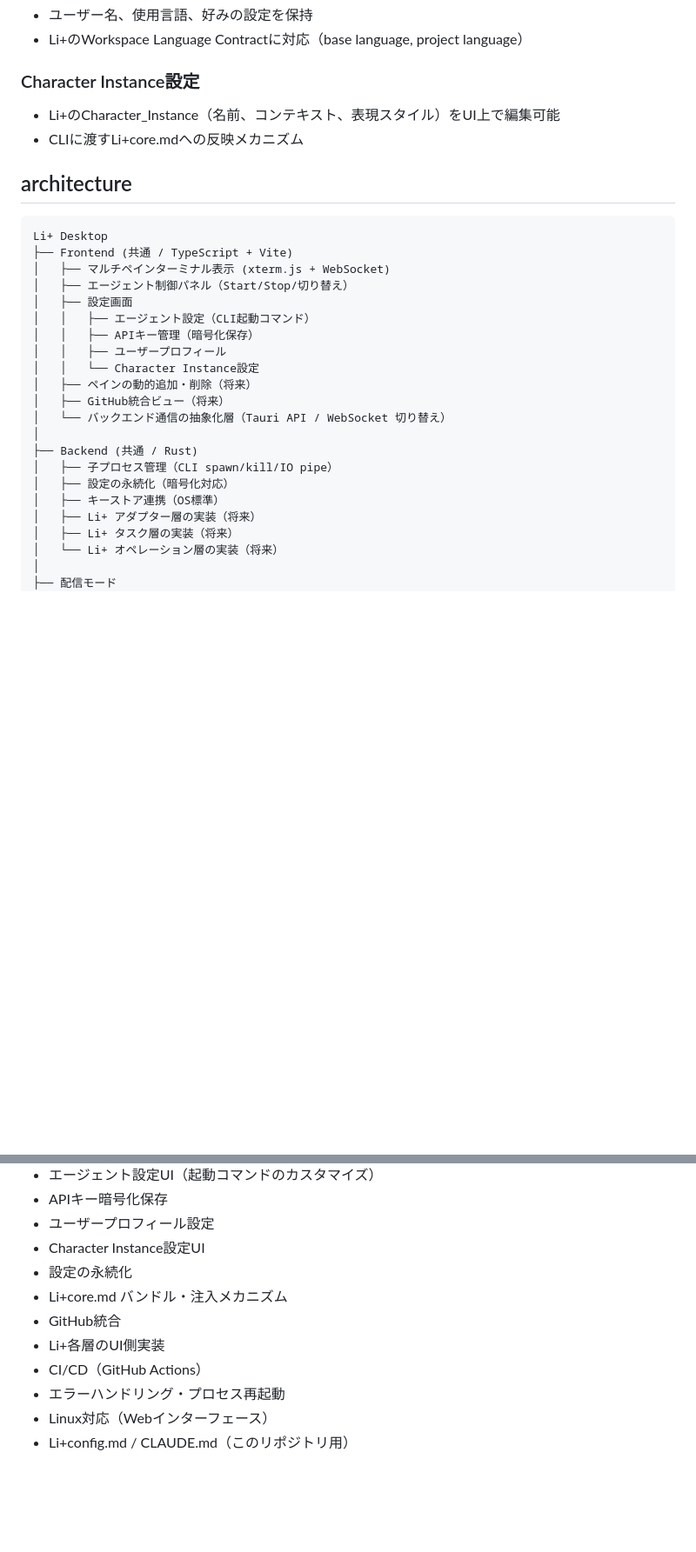
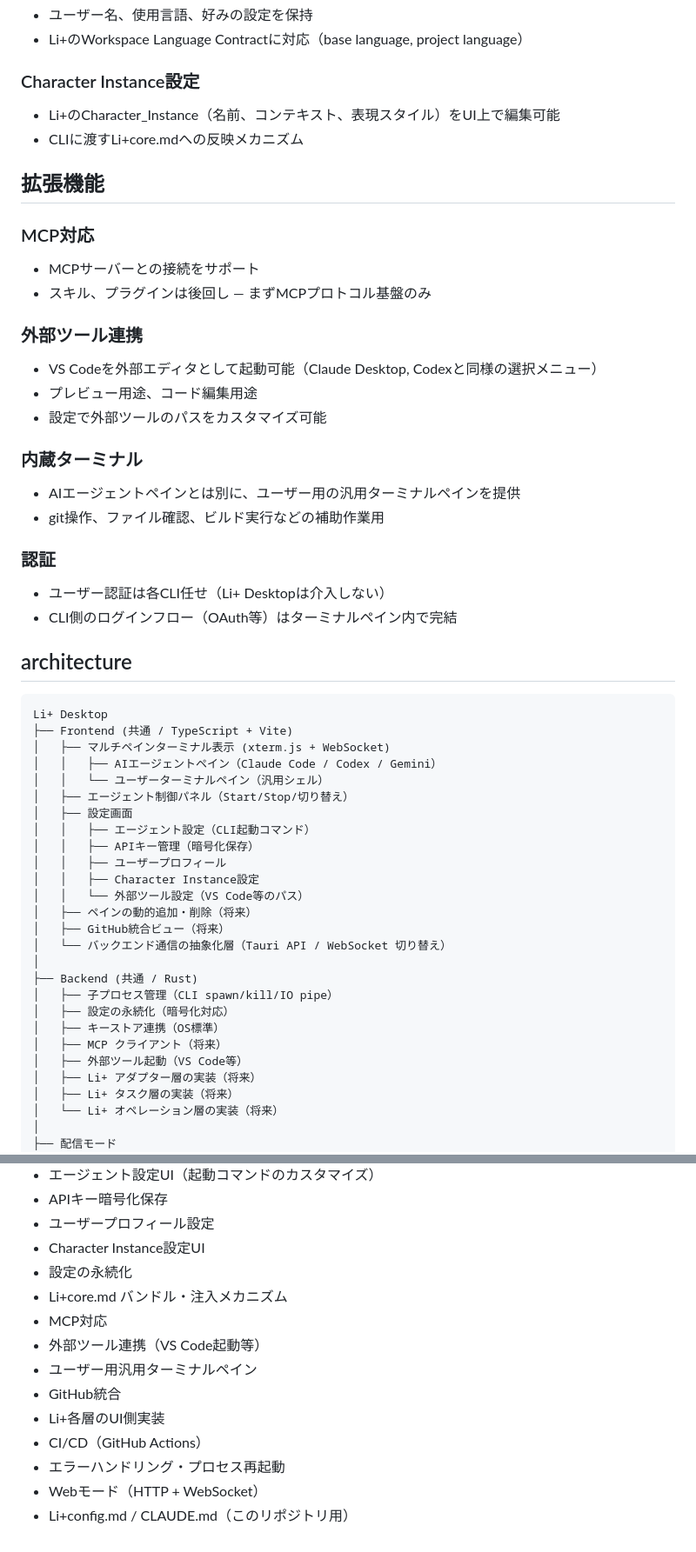
Before and after one commit to Liplus-Project/liplus-desktop, a Markdown page: docs/0-requirements.md, 2 parts joined by grey strips. Shown at 87% size. Rendered like a GitHub page; blank space fills up the shorter version.

Commit message:
docs: add MCP, external tools, user terminal, auth policy
追加要求:
- MCP対応（プロトコル基盤、スキル/プラグインは後回し）
- 外部ツール連携（VS Code等の起動メニュー）
- ユーザー用汎用ターミナルペイン（AI操作の補助作業用）
- 認証ポリシー明記（CLI任せ、アプリは介入しない）
- architecture図にターミナル種別・外部ツール・MCPを追加

Co-Authored-By: Claude Opus 4.6 (1M context) <noreply@anthropic.com>

````diff
--- a/docs/0-requirements.md
+++ b/docs/0-requirements.md
@@ -130,18 +130,40 @@ Li+ Desktop (アダプター層 + タスク層 + オペレーション層)
 - Li+のCharacter_Instance（名前、コンテキスト、表現スタイル）をUI上で編集可能
 - CLIに渡すLi+core.mdへの反映メカニズム
 
+## 拡張機能
+
+### MCP対応
+- MCPサーバーとの接続をサポート
+- スキル、プラグインは後回し — まずMCPプロトコル基盤のみ
+
+### 外部ツール連携
+- VS Codeを外部エディタとして起動可能（Claude Desktop, Codexと同様の選択メニュー）
+- プレビュー用途、コード編集用途
+- 設定で外部ツールのパスをカスタマイズ可能
+
+### 内蔵ターミナル
+- AIエージェントペインとは別に、ユーザー用の汎用ターミナルペインを提供
+- git操作、ファイル確認、ビルド実行などの補助作業用
+
+### 認証
+- ユーザー認証は各CLI任せ（Li+ Desktopは介入しない）
+- CLI側のログインフロー（OAuth等）はターミナルペイン内で完結
+
 ## architecture
 
 ```
 Li+ Desktop
 ├── Frontend (共通 / TypeScript + Vite)
 │   ├── マルチペインターミナル表示 (xterm.js + WebSocket)
+│   │   ├── AIエージェントペイン（Claude Code / Codex / Gemini）
+│   │   └── ユーザーターミナルペイン（汎用シェル）
 │   ├── エージェント制御パネル（Start/Stop/切り替え）
 │   ├── 設定画面
 │   │   ├── エージェント設定（CLI起動コマンド）
 │   │   ├── APIキー管理（暗号化保存）
 │   │   ├── ユーザープロフィール
-│   │   └── Character Instance設定
+│   │   ├── Character Instance設定
+│   │   └── 外部ツール設定（VS Code等のパス）
 │   ├── ペインの動的追加・削除（将来）
 │   ├── GitHub統合ビュー（将来）
 │   └── バックエンド通信の抽象化層（Tauri API / WebSocket 切り替え）
@@ -150,6 +172,8 @@ Li+ Desktop
 │   ├── 子プロセス管理（CLI spawn/kill/IO pipe）
 │   ├── 設定の永続化（暗号化対応）
 │   ├── キーストア連携（OS標準）
+│   ├── MCP クライアント（将来）
+│   ├── 外部ツール起動（VS Code等）
 │   ├── Li+ アダプター層の実装（将来）
 │   ├── Li+ タスク層の実装（将来）
 │   └── Li+ オペレーション層の実装（将来）
@@ -190,9 +214,12 @@ Li+ Desktop
 - Character Instance設定UI
 - 設定の永続化
 - Li+core.md バンドル・注入メカニズム
+- MCP対応
+- 外部ツール連携（VS Code起動等）
+- ユーザー用汎用ターミナルペイン
 - GitHub統合
 - Li+各層のUI側実装
 - CI/CD（GitHub Actions）
 - エラーハンドリング・プロセス再起動
-- Linux対応（Webインターフェース）
+- Webモード（HTTP + WebSocket）
 - Li+config.md / CLAUDE.md（このリポジトリ用）
````
